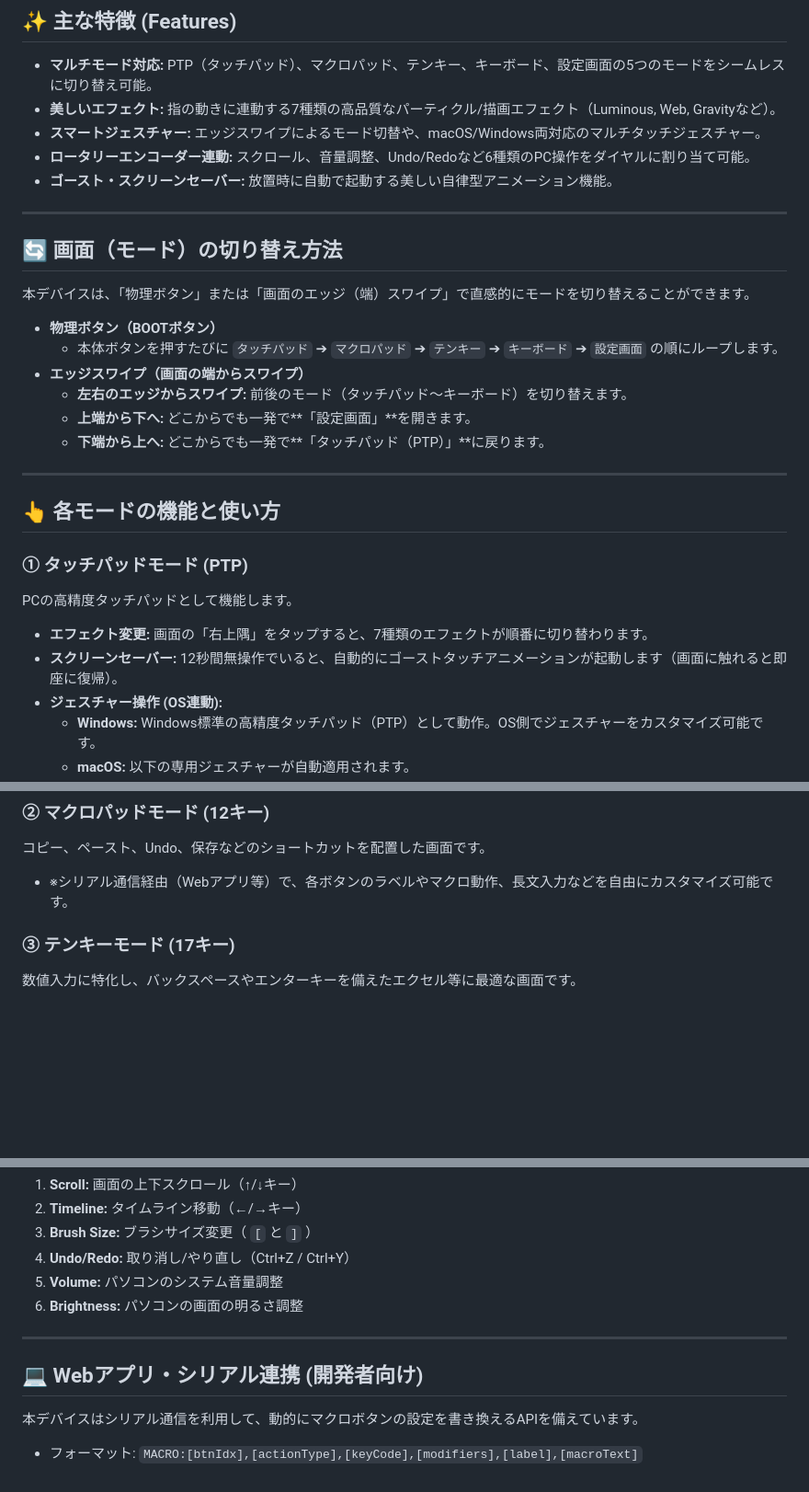
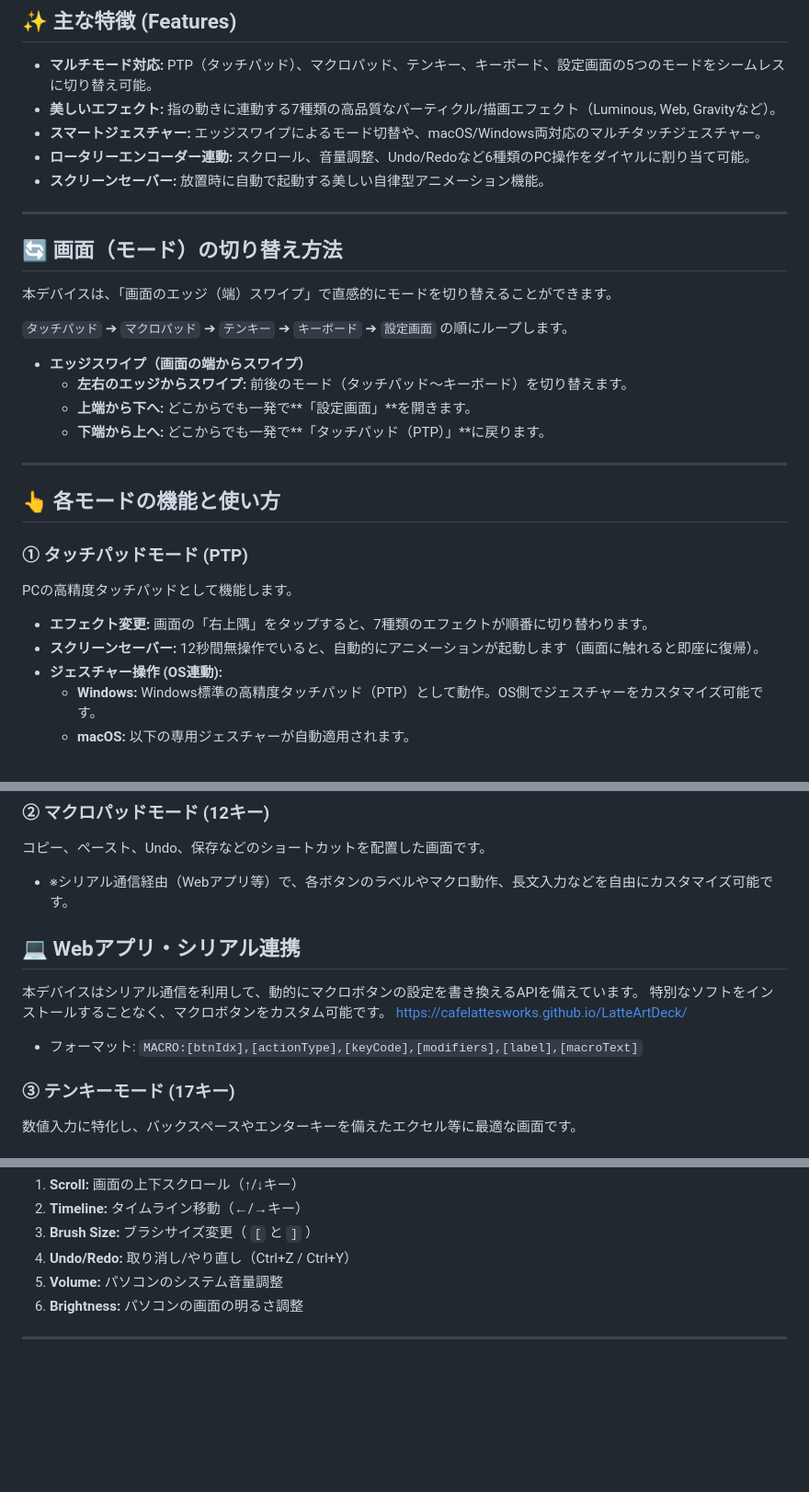
Before and after one commit to cafelattesworks/LatteArtDeck, a Markdown page: README.md, 3 parts joined by grey strips. Shown at 92% size. Drawn GitHub-style; blank space fills up the shorter version.

Commit message:
Update README.md
マクロキーカスタム用URLなど追加。

```diff
--- a/README.md
+++ b/README.md
@@ -8,16 +8,15 @@
 * **美しいエフェクト:** 指の動きに連動する7種類の高品質なパーティクル/描画エフェクト（Luminous, Web, Gravityなど）。
 * **スマートジェスチャー:** エッジスワイプによるモード切替や、macOS/Windows両対応のマルチタッチジェスチャー。
 * **ロータリーエンコーダー連動:** スクロール、音量調整、Undo/Redoなど6種類のPC操作をダイヤルに割り当て可能。
-* **ゴースト・スクリーンセーバー:** 放置時に自動で起動する美しい自律型アニメーション機能。
+* **スクリーンセーバー:** 放置時に自動で起動する美しい自律型アニメーション機能。
 
 ---
 
 ## 🔄 画面（モード）の切り替え方法
 
-本デバイスは、「物理ボタン」または「画面のエッジ（端）スワイプ」で直感的にモードを切り替えることができます。
+本デバイスは、「画面のエッジ（端）スワイプ」で直感的にモードを切り替えることができます。
 
-* **物理ボタン（BOOTボタン）**
-  * 本体ボタンを押すたびに `タッチパッド` ➔ `マクロパッド` ➔ `テンキー` ➔ `キーボード` ➔ `設定画面` の順にループします。
+`タッチパッド` ➔ `マクロパッド` ➔ `テンキー` ➔ `キーボード` ➔ `設定画面` の順にループします。
 * **エッジスワイプ（画面の端からスワイプ）**
   * **左右のエッジからスワイプ:** 前後のモード（タッチパッド〜キーボード）を切り替えます。
   * **上端から下へ:** どこからでも一発で**「設定画面」**を開きます。
@@ -30,7 +29,7 @@
 ### ① タッチパッドモード (PTP)
 PCの高精度タッチパッドとして機能します。
 * **エフェクト変更:** 画面の「右上隅」をタップすると、7種類のエフェクトが順番に切り替わります。
-* **スクリーンセーバー:** 12秒間無操作でいると、自動的にゴーストタッチアニメーションが起動します（画面に触れると即座に復帰）。
+* **スクリーンセーバー:** 12秒間無操作でいると、自動的にアニメーションが起動します（画面に触れると即座に復帰）。
 * **ジェスチャー操作 (OS連動):**
   * **Windows:** Windows標準の高精度タッチパッド（PTP）として動作。OS側でジェスチャーをカスタマイズ可能です。
   * **macOS:** 以下の専用ジェスチャーが自動適用されます。
@@ -42,6 +41,12 @@ PCの高精度タッチパッドとして機能します。
 ### ② マクロパッドモード (12キー)
 コピー、ペースト、Undo、保存などのショートカットを配置した画面です。
 * ※シリアル通信経由（Webアプリ等）で、各ボタンのラベルやマクロ動作、長文入力などを自由にカスタマイズ可能です。
+
+## 💻 Webアプリ・シリアル連携
+本デバイスはシリアル通信を利用して、動的にマクロボタンの設定を書き換えるAPIを備えています。
+特別なソフトをインストールすることなく、マクロボタンをカスタム可能です。
+https://cafelattesworks.github.io/LatteArtDeck/
+* フォーマット: `MACRO:[btnIdx],[actionType],[keyCode],[modifiers],[label],[macroText]`
 
 ### ③ テンキーモード (17キー)
 数値入力に特化し、バックスペースやエンターキーを備えたエクセル等に最適な画面です。
@@ -83,7 +88,3 @@ PCの高精度タッチパッドとして機能します。
 6. **Brightness:** パソコンの画面の明るさ調整
 
 ---
-
-## 💻 Webアプリ・シリアル連携 (開発者向け)
-本デバイスはシリアル通信を利用して、動的にマクロボタンの設定を書き換えるAPIを備えています。
-* フォーマット: `MACRO:[btnIdx],[actionType],[keyCode],[modifiers],[label],[macroText]`
```
